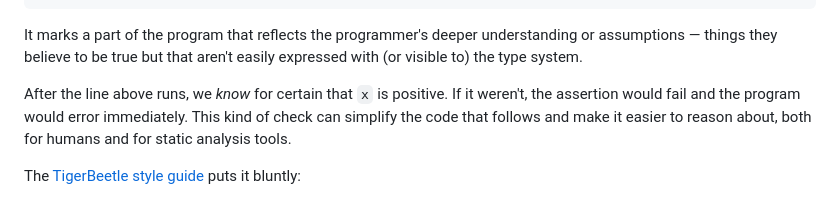
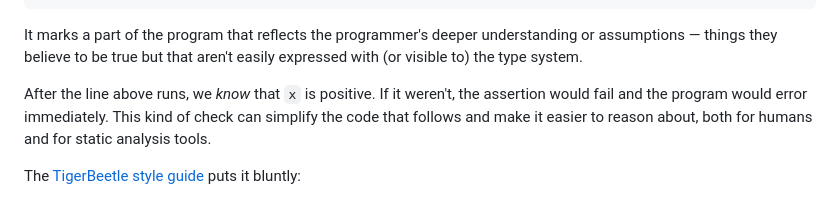
Before and after one commit to manzt/trevorma.nz, a Markdown page: posts/001-be-assertive.md, the part around the change printed below. Drawn GitHub-style.

```diff
--- a/posts/001-be-assertive.md
+++ b/posts/001-be-assertive.md
@@ -49,7 +49,7 @@ It marks a part of the program that reflects the programmer's deeper
 understanding or assumptions — things they believe to be true but that aren't
 easily expressed with (or visible to) the type system.
 
-After the line above runs, we _know_ for certain that `x` is positive. If it
+After the line above runs, we _know_ that `x` is positive. If it
 weren't, the assertion would fail and the program would error immediately.
 This kind of check can simplify the code that follows and make it easier to
 reason about, both for humans and for static analysis tools.
```
Also changed, not shown: other parts of posts/001-be-assertive.md (+2 -2 lines).
